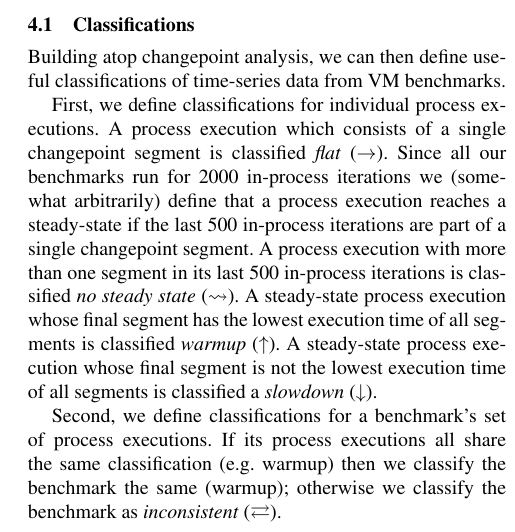
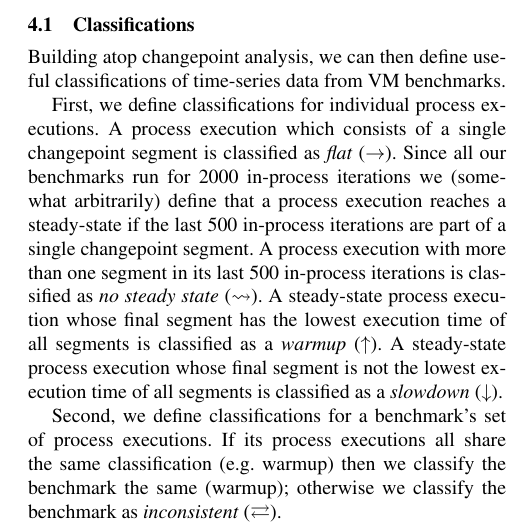
Before and after one commit to softdevteam/warmup_paper, a LaTeX paper (warmup.tex): part of one column of page 6 of 11, cut so that both start at the same text. Compiled offline with pdfLaTeX; a missing font is replaced by an installed copy or a similar font.

Commit message:
Get closer to using something that looks like English.

```diff
--- a/warmup.tex
+++ b/warmup.tex
@@ -611,16 +611,16 @@ Building atop changepoint analysis, we can then define useful classifications of
 time-series data from VM benchmarks.
 
 First, we define classifications for individual process executions. A process
-execution which consists of a single changepoint segment is classified
+execution which consists of a single changepoint segment is classified as
 \emph{flat} (\flatc). Since all our benchmarks run for 2000 in-process
 iterations we (somewhat arbitrarily) define that a process execution reaches a
 steady-state if the last 500 in-process iterations are part of a single
 changepoint segment. A process execution with more than one segment in its last
-500 in-process iterations is classified \emph{no steady state}
+500 in-process iterations is classified as \emph{no steady state}
 (\nosteadystate). A steady-state process execution whose final segment has
-the lowest execution time of all segments is classified \emph{warmup}
+the lowest execution time of all segments is classified as a \emph{warmup}
 (\warmup). A steady-state process execution whose final segment is not the
-lowest execution time of all segments is classified a \emph{slowdown}
+lowest execution time of all segments is classified as a \emph{slowdown}
 (\slowdown).
 
 Second, we define classifications for a benchmark's set of process executions.
```
